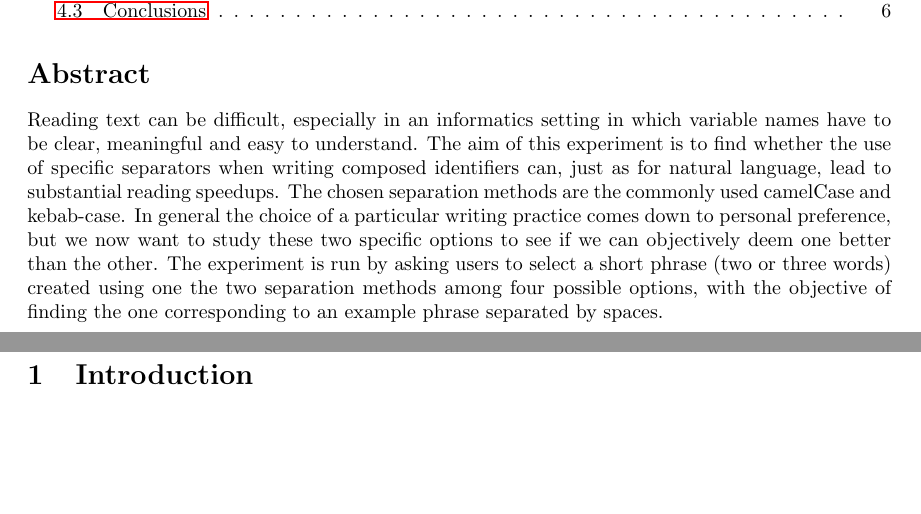
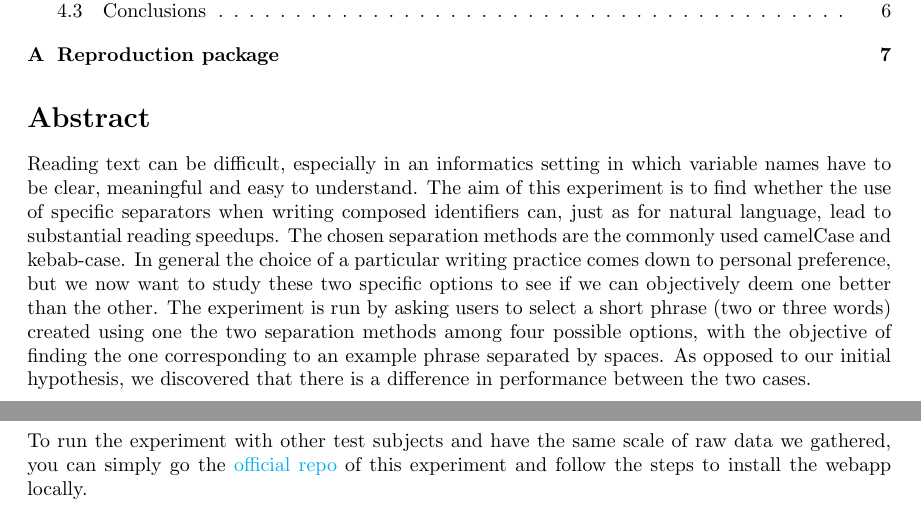
Before and after one commit to karma-riuk/camel-kebab, a LaTeX document (report.tex): two parts of pages 1 and 2 of 6 before the commit and two parts of pages 1 and 7 of 7 after it, joined at a grey line, cut so that both start at the same text, the shorter picture padded with empty space. Compiled offline with pdfLaTeX.

Commit message:
Finished report

```diff
--- a/report.tex
+++ b/report.tex
@@ -8,12 +8,17 @@
 \usepackage{booktabs}
 \usepackage{subcaption}
 \usepackage{amsfonts}
-\title{The Bubble Algorithm Library}
+\title{camelCase vs Kebab-case}
 \author{Experiment 2, Experimentation \& Evaluation, 2022\\Arnaud Fauconnet,
 	Francesco Costa}
 \date{}
 
 \usepackage[most]{tcolorbox}
+\hypersetup{
+    colorlinks=true,
+    linkcolor=black,
+    urlcolor=cyan,
+    }
 
 
 \newtcbtheorem{Hypotheses}{\bfseries Hypotheses}{enhanced,drop shadow={black!50!white},
@@ -36,7 +41,7 @@ can, just as for natural language, lead to substantial reading speedups. The cho
 kebab-case. In general the choice of a particular writing practice comes down to personal preference, but we now want to study these two
 specific options to see if we can objectively deem one better than the other. The experiment is run by asking users to select a short phrase (two or three words)
 created using one the two separation methods among four possible options, with the objective of finding the one corresponding to an example phrase
-separated by spaces.
+separated by spaces. As opposed to our initial hypothesis, we discovered that there is a difference in performance between the two cases.
 
 \newpage
 \section{Introduction}
@@ -267,4 +272,15 @@ proficiency in coding.
 While our research and analysis may not give an advantage backed by statistics to one of the two separators, and we believe that it will remain a choice based on mainly
 preference, we can see significance in doing further research into this topic.
 
+
+\newpage
+
+\appendix
+\section{Reproduction package}
+To run the experiment with other test subjects and have the same scale of raw
+data we gathered, you can simply go the
+\href{https://github.com/karma-riuk/camel-kebab}{official repo} of this
+experiment and follow the steps to install the webapp locally.
+
+
 \end{document}
```
Also changed, not shown: report.pdf, 5 other files.
